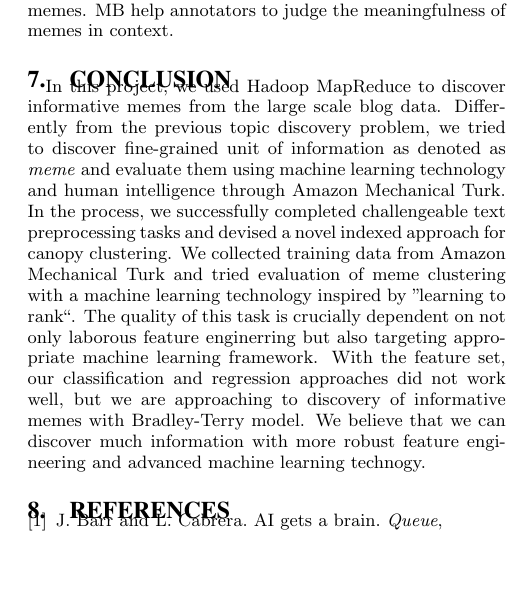
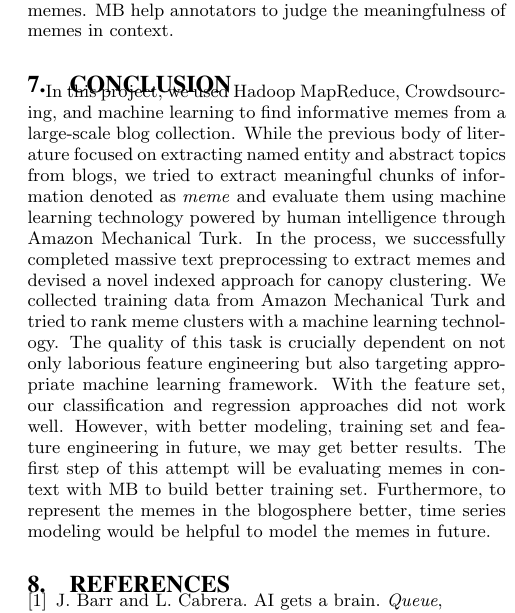
Before and after one commit to hohyon-ryu/DICTA-Memes, a LaTeX paper (20111120 Final paper/blog-meme.tex): part of one column of page 8 of 11, cut so that both start at the same text, the shorter picture padded with empty space. Compiled offline with pdfLaTeX.

Commit message:
conlusion

```diff
--- a/20111120 Final paper/blog-meme.tex
+++ b/20111120 Final paper/blog-meme.tex
@@ -719,7 +719,7 @@ We built a web interface names Meme Browser(MB)\footnote{Available at http://sti
 \end{figure*}
 
 \section{Conclusion}
-In this project, we used Hadoop MapReduce to discover informative memes from the large scale blog data. Differently from the previous topic discovery problem, we tried to discover fine-grained unit of information as denoted as \emph{meme} and evaluate them using machine learning technology and human intelligence through Amazon Mechanical Turk. In the process, we successfully completed challengeable text preprocessing tasks and devised a novel indexed approach for canopy clustering. We collected training data from Amazon Mechanical Turk and tried evaluation of meme clustering with a machine learning technology inspired by ''learning to rank``. The quality of this task is crucially dependent on not only laborous feature enginerring but also targeting appropriate machine learning framework. With the feature set, our classification and regression approaches did not work well, but we are approaching to discovery of informative memes with Bradley-Terry model. We believe that we can discover much information with more robust feature engineering and advanced machine learning technogy.
+In this project, we used Hadoop MapReduce, Crowdsourcing, and machine learning to find informative memes from a large-scale blog collection. While the previous body of literature focused on extracting named entity and abstract topics from blogs, we tried to extract meaningful chunks of information denoted as \emph{meme} and evaluate them using machine learning technology powered by human intelligence through Amazon Mechanical Turk. In the process, we successfully completed massive text preprocessing to extract memes and devised a novel indexed approach for canopy clustering. We collected training data from Amazon Mechanical Turk and tried to rank meme clusters with a machine learning technology. The quality of this task is crucially dependent on not only laborious feature engineering but also targeting appropriate machine learning framework. With the feature set, our classification and regression approaches did not work well. However, with better modeling, training set and feature engineering in future, we may get better results. The first step of this attempt will be evaluating memes in context with MB to build better training set. Furthermore, to represent the memes in the blogosphere better, time series modeling would be helpful to model the memes in future.
 
 %
 % The following two commands are all you need in the
```
